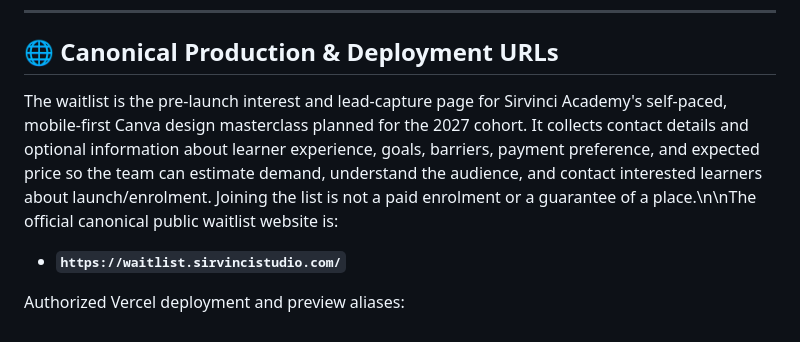
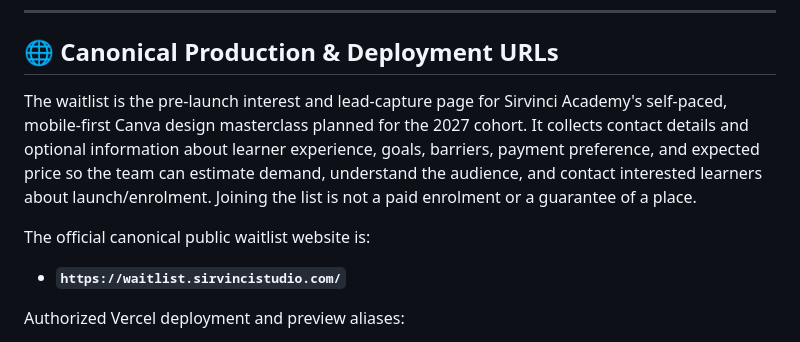
Before and after one commit to SIRVINCI-sketch/SIRVINCI-WAITLIST-, a Markdown page: README.md, the part around the change. Rendered like a GitHub page.

Commit message:
docs: fix escaped newline formatting in README

```diff
--- a/README.md
+++ b/README.md
@@ -42,7 +42,9 @@ Then visit **`http://localhost:3030/`** in your browser.
 ---
 
 ## 🌐 Canonical Production & Deployment URLs
-The waitlist is the pre-launch interest and lead-capture page for Sirvinci Academy's self-paced, mobile-first Canva design masterclass planned for the 2027 cohort. It collects contact details and optional information about learner experience, goals, barriers, payment preference, and expected price so the team can estimate demand, understand the audience, and contact interested learners about launch/enrolment. Joining the list is not a paid enrolment or a guarantee of a place.\n\nThe official canonical public waitlist website is:
+The waitlist is the pre-launch interest and lead-capture page for Sirvinci Academy's self-paced, mobile-first Canva design masterclass planned for the 2027 cohort. It collects contact details and optional information about learner experience, goals, barriers, payment preference, and expected price so the team can estimate demand, understand the audience, and contact interested learners about launch/enrolment. Joining the list is not a paid enrolment or a guarantee of a place.
+
+The official canonical public waitlist website is:
 - **`https://waitlist.sirvincistudio.com/`**
 
 Authorized Vercel deployment and preview aliases:
```
